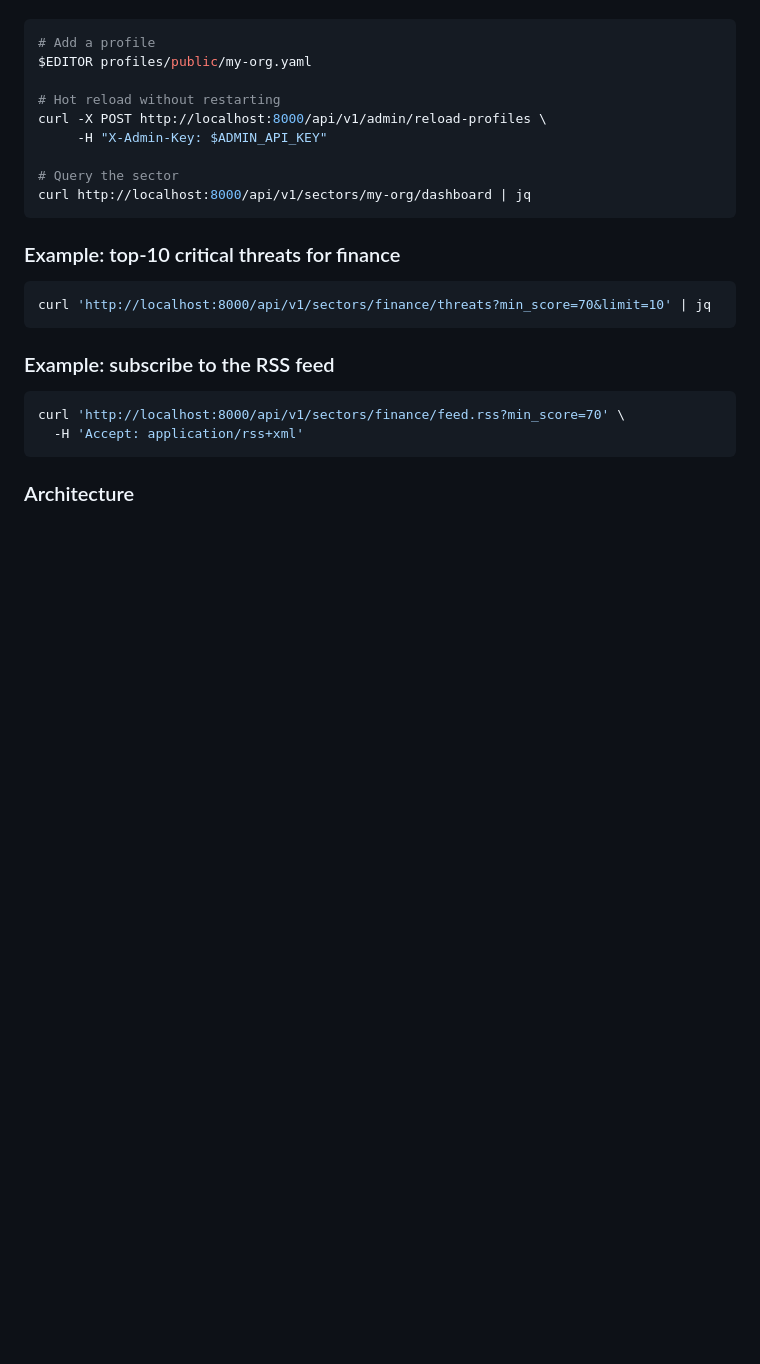
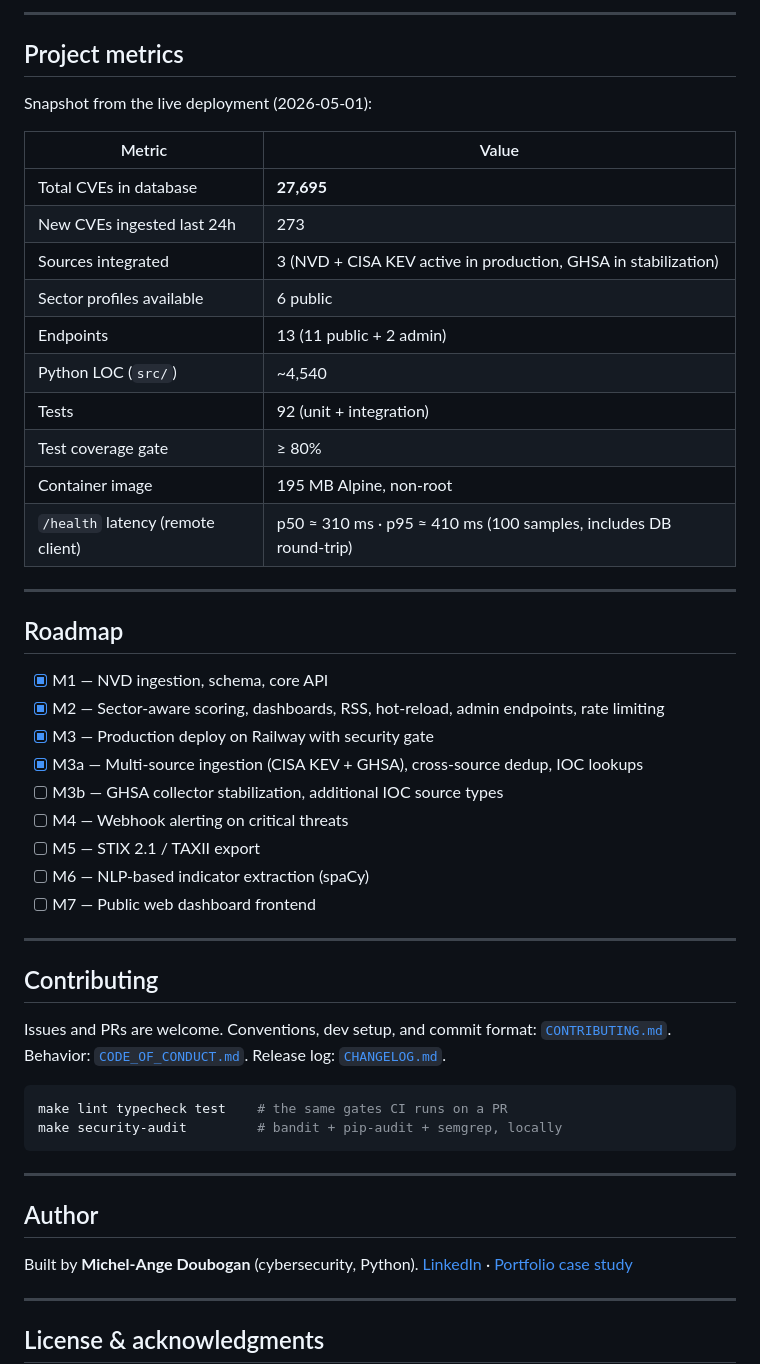
Before and after one commit to Setounkpe7/threat-intel-api, a Markdown page: README.md, the part around one of its changes. GitHub-like rendering; blank space fills up the shorter version.

````diff
--- a/README.md
+++ b/README.md
@@ -104,28 +251,55 @@ See [profiles/README.md](profiles/README.md) for the schema and [docs/SCORING.md
+---
+
+## Project metrics
+
+Snapshot from the live deployment (2026-05-01):
+
+| Metric | Value |
+|---|---|
+| Total CVEs in database | **27,695** |
+| New CVEs ingested last 24h | 273 |
+| Sources integrated | 3 (NVD + CISA KEV active in production, GHSA in stabilization) |
+| Sector profiles available | 6 public |
+| Endpoints | 13 (11 public + 2 admin) |
+| Python LOC (`src/`) | ~4,540 |
+| Tests | 92 (unit + integration) |
+| Test coverage gate | ≥ 80% |
+| Container image | 195 MB Alpine, non-root |
+| `/health` latency (remote client) | p50 ≈ 310 ms · p95 ≈ 410 ms (100 samples, includes DB round-trip) |
+
+---
+
+## Roadmap
+
+- [x] M1 — NVD ingestion, schema, core API
+- [x] M2 — Sector-aware scoring, dashboards, RSS, hot-reload, admin endpoints, rate limiting
+- [x] M3 — Production deploy on Railway with security gate
+- [x] M3a — Multi-source ingestion (CISA KEV + GHSA), cross-source dedup, IOC lookups
+- [ ] M3b — GHSA collector stabilization, additional IOC source types
+- [ ] M4 — Webhook alerting on critical threats
+- [ ] M5 — STIX 2.1 / TAXII export
+- [ ] M6 — NLP-based indicator extraction (spaCy)
+- [ ] M7 — Public web dashboard frontend
+
+---
+
+## Contributing
+
+Issues and PRs are welcome. Conventions, dev setup, and commit format: [`CONTRIBUTING.md`](CONTRIBUTING.md). Behavior: [`CODE_OF_CONDUCT.md`](CODE_OF_CONDUCT.md). Release log: [`CHANGELOG.md`](CHANGELOG.md).
 
 ```bash
-# Add a profile
-$EDITOR profiles/public/my-org.yaml
-
-# Hot reload without restarting
-curl -X POST http://localhost:8000/api/v1/admin/reload-profiles \
-     -H "X-Admin-Key: $ADMIN_API_KEY"
-
-# Query the sector
-curl http://localhost:8000/api/v1/sectors/my-org/dashboard | jq
+make lint typecheck test    # the same gates CI runs on a PR
+make security-audit         # bandit + pip-audit + semgrep, locally
 ```
 
-### Example: top-10 critical threats for finance
+---
 
-```bash
-curl 'http://localhost:8000/api/v1/sectors/finance/threats?min_score=70&limit=10' | jq
-```
+## Author
 
-### Example: subscribe to the RSS feed
+Built by **Michel-Ange Doubogan** (cybersecurity, Python).
+[LinkedIn](https://www.linkedin.com/in/michel-ange-doubogan-0731a4129/) · [Portfolio case study](https://github.com/Setounkpe7/find-one-devsecops-case-study)
 
-```bash
-curl 'http://localhost:8000/api/v1/sectors/finance/feed.rss?min_score=70' \
-  -H 'Accept: application/rss+xml'
-```
+---
 
-### Architecture
+## License & acknowledgments
 
````
Also changed, not shown: other parts of README.md (+237 -180 lines).
